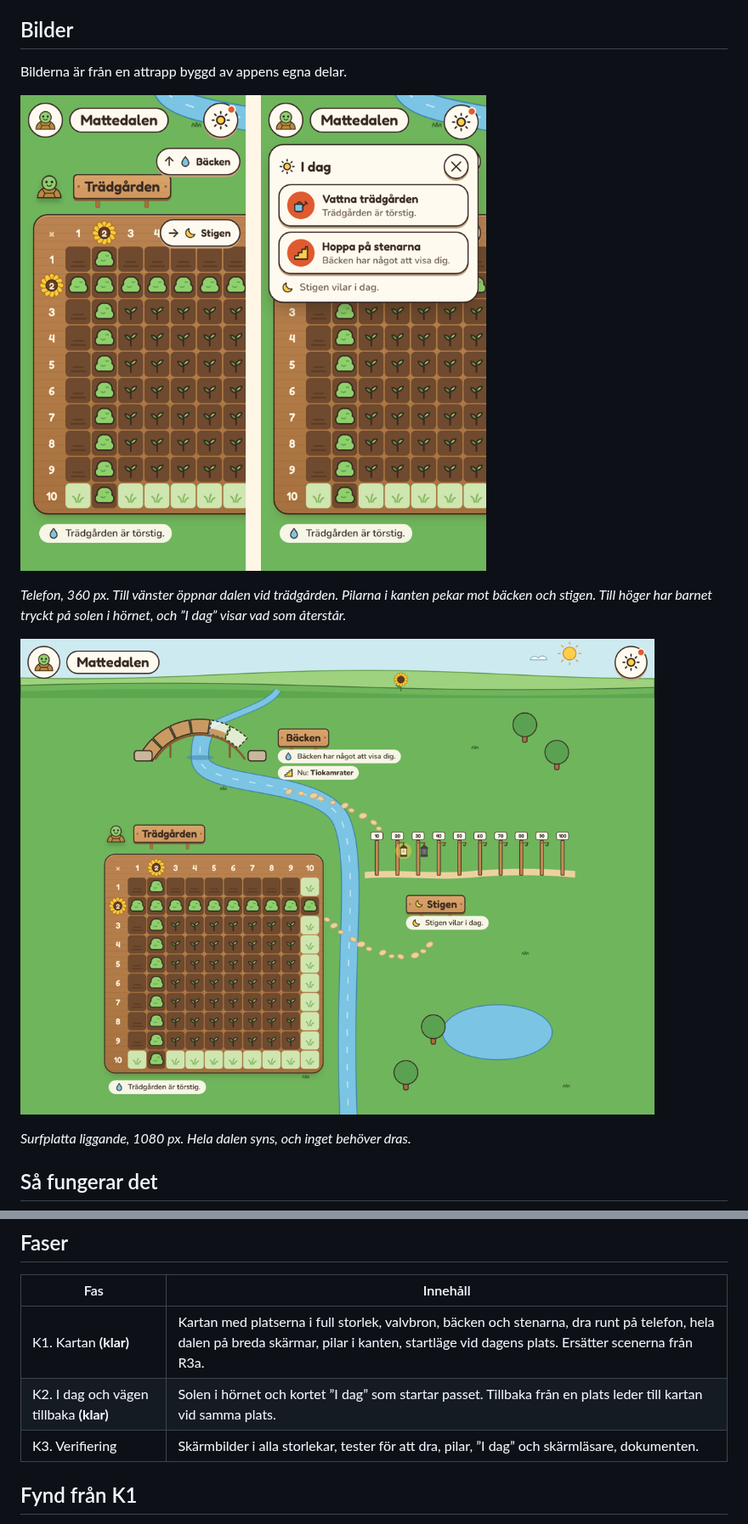
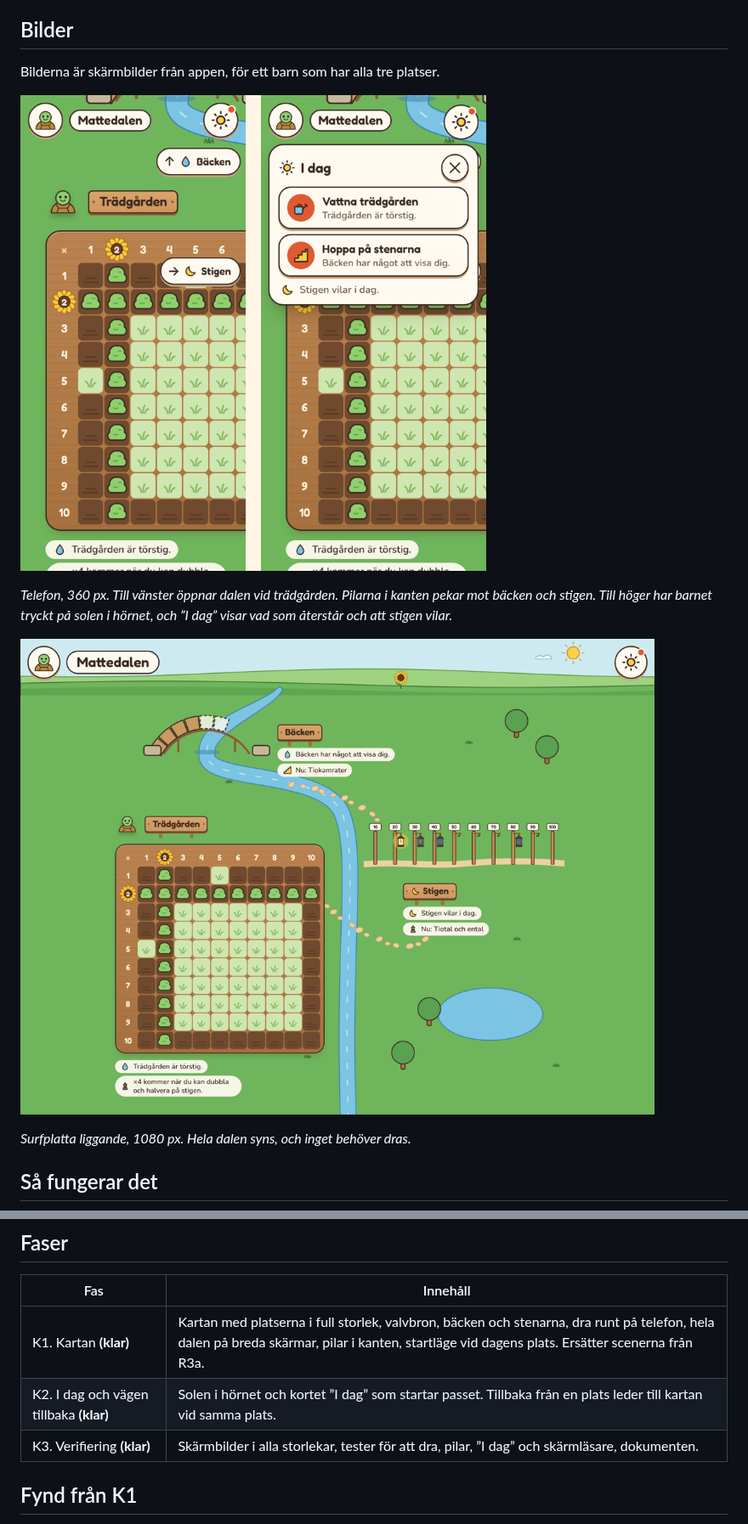
Before and after one commit to IsacSvensson/Mattedalen, a Markdown page: docs/PLAN-DALEN.md, 2 parts joined by grey strips. Shown at 85% size. GitHub-like rendering; pictures changed too: docs/img/karta-bred.png, docs/img/karta-telefon.png.

```diff
--- a/docs/PLAN-DALEN.md
+++ b/docs/PLAN-DALEN.md
@@ -17,13 +17,13 @@ På en surfplatta eller dator syns hela dalen på en gång.
 
 ## Bilder
 
-Bilderna är från en attrapp byggd av appens egna delar.
+Bilderna är skärmbilder från appen, för ett barn som har alla tre platser.
 
 ![Telefon: trädgården i bild, pilar mot platserna utanför; samma vy med ”I dag” öppen](img/karta-telefon.png)
 
 *Telefon, 360 px. Till vänster öppnar dalen vid trädgården. Pilarna i kanten
 pekar mot bäcken och stigen. Till höger har barnet tryckt på solen i hörnet,
-och ”I dag” visar vad som återstår.*
+och ”I dag” visar vad som återstår och att stigen vilar.*
 
 ![Surfplatta liggande: hela dalen på en gång](img/karta-bred.png)
 
@@ -102,7 +102,7 @@ och ”I dag” visar vad som återstår.*
 |---|---|
 | K1. Kartan **(klar)** | Kartan med platserna i full storlek, valvbron, bäcken och stenarna, dra runt på telefon, hela dalen på breda skärmar, pilar i kanten, startläge vid dagens plats. Ersätter scenerna från R3a. |
 | K2. I dag och vägen tillbaka **(klar)** | Solen i hörnet och kortet ”I dag” som startar passet. Tillbaka från en plats leder till kartan vid samma plats. |
-| K3. Verifiering | Skärmbilder i alla storlekar, tester för att dra, pilar, ”I dag” och skärmläsare, dokumenten. |
+| K3. Verifiering **(klar)** | Skärmbilder i alla storlekar, tester för att dra, pilar, ”I dag” och skärmläsare, dokumenten. |
 
 ## Fynd från K1
 
```
Also changed, not shown: other parts of docs/PLAN-DALEN.md (+18 -0 lines), docs/FARDPLAN.md (+7 -7 lines), 3 other files.
